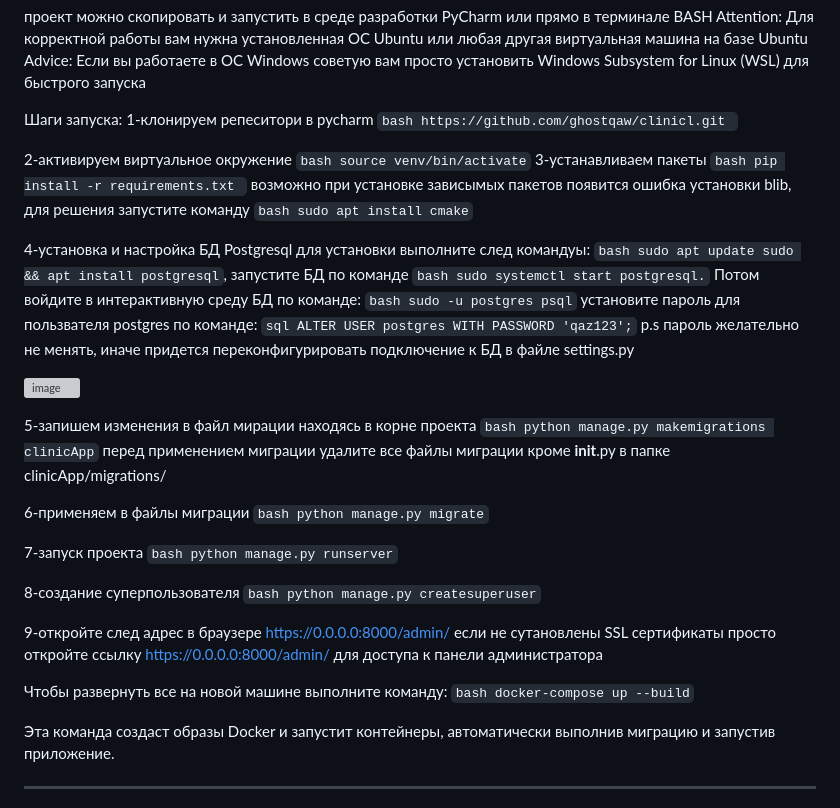
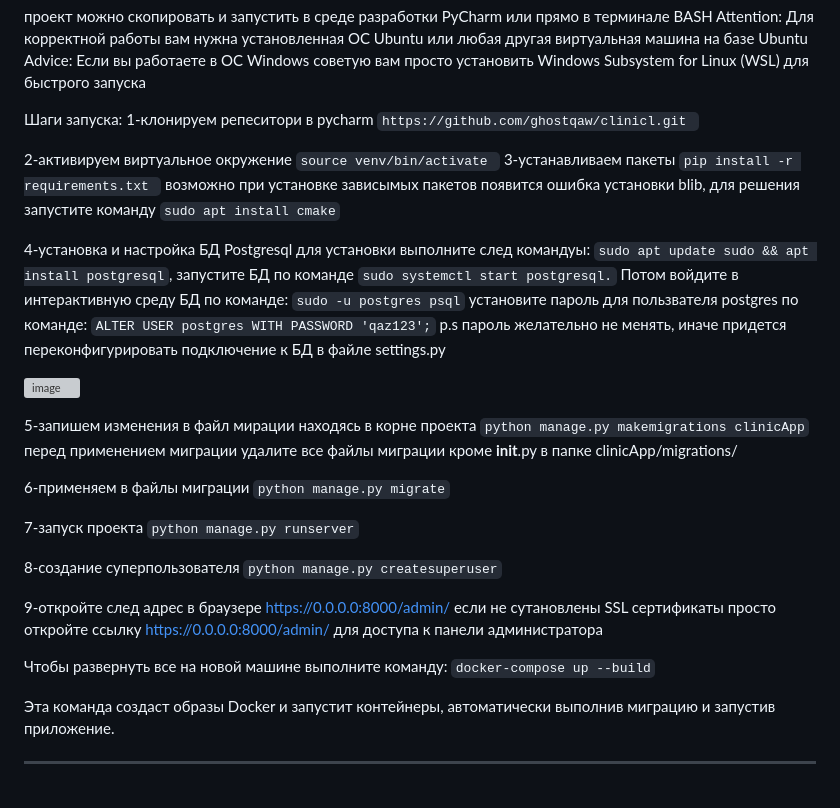
Before and after one commit to xodnd99/clinicl, a Markdown page: README.md, the part around the change. Drawn GitHub-style; grey boxes are pictures that could not be loaded.

````diff
--- a/README.md
+++ b/README.md
@@ -3,14 +3,14 @@ Attention: Для корректной работы вам нужна устан
 Advice: Если вы работаете в ОС Windows советую вам просто установить Windows Subsystem for Linux (WSL) для быстрого запуска
 
 Шаги запуска:
-1-клонируем репеситори в pycharm ```bash https://github.com/ghostqaw/clinicl.git ```
+1-клонируем репеситори в pycharm ```https://github.com/ghostqaw/clinicl.git ```
 
-2-активируем виртуальное окружение ``` bash source venv/bin/activate ```
-3-устанавливаем пакеты ```bash pip install -r requirements.txt ```
-возможно при установке зависымых пакетов появится ошибка установки blib, для решения запустите команду ```bash sudo apt install cmake```
+2-активируем виртуальное окружение ```source venv/bin/activate ```
+3-устанавливаем пакеты ```pip install -r requirements.txt ```
+возможно при установке зависымых пакетов появится ошибка установки blib, для решения запустите команду ```sudo apt install cmake```
 
-4-установка и настройка БД Postgresql для установки выполните след командуы: ```bash sudo apt update sudo && apt install postgresql```, запустите БД по команде ```bash sudo systemctl start postgresql.```
-Потом войдите в интерактивную среду БД по команде: ```bash sudo -u postgres psql```  установите пароль для пользвателя postgres по команде: ```sql ALTER USER postgres WITH PASSWORD 'qaz123';```
+4-установка и настройка БД Postgresql для установки выполните след командуы: ```sudo apt update sudo && apt install postgresql```, запустите БД по команде ```sudo systemctl start postgresql.```
+Потом войдите в интерактивную среду БД по команде: ```sudo -u postgres psql```  установите пароль для пользвателя postgres по команде: ```ALTER USER postgres WITH PASSWORD 'qaz123';```
 p.s пароль желательно не менять, иначе придется переконфигурировать подключение к БД в файле settings.py
 
 
@@ -18,18 +18,18 @@ p.s пароль желательно не менять, иначе придет
 
 
 
-5-запишем изменения в файл мирации находясь в корне проекта ```bash python manage.py makemigrations clinicApp```  перед применением миграции удалите все файлы миграции кроме  __init__.py в папке clinicApp/migrations/
+5-запишем изменения в файл мирации находясь в корне проекта ```python manage.py makemigrations clinicApp```  перед применением миграции удалите все файлы миграции кроме  __init__.py в папке clinicApp/migrations/
 
-6-применяем в файлы миграции ```bash python manage.py migrate```
+6-применяем в файлы миграции ```python manage.py migrate```
 
-7-запуск проекта ```bash python manage.py runserver```
+7-запуск проекта ```python manage.py runserver```
 
-8-создание суперпользователя ```bash python manage.py createsuperuser```
+8-создание суперпользователя ```python manage.py createsuperuser```
 
 9-откройте след адрес в браузере https://0.0.0.0:8000/admin/ если не сутановлены SSL сертификаты просто откройте ссылку https://0.0.0.0:8000/admin/ для доступа к панели администратора
 
 
-Чтобы развернуть все на новой машине выполните команду: ```bash docker-compose up --build```
+Чтобы развернуть все на новой машине выполните команду: ```docker-compose up --build```
 
 Эта команда создаст образы Docker и запустит контейнеры, автоматически выполнив миграцию и запустив приложение.
 
````
